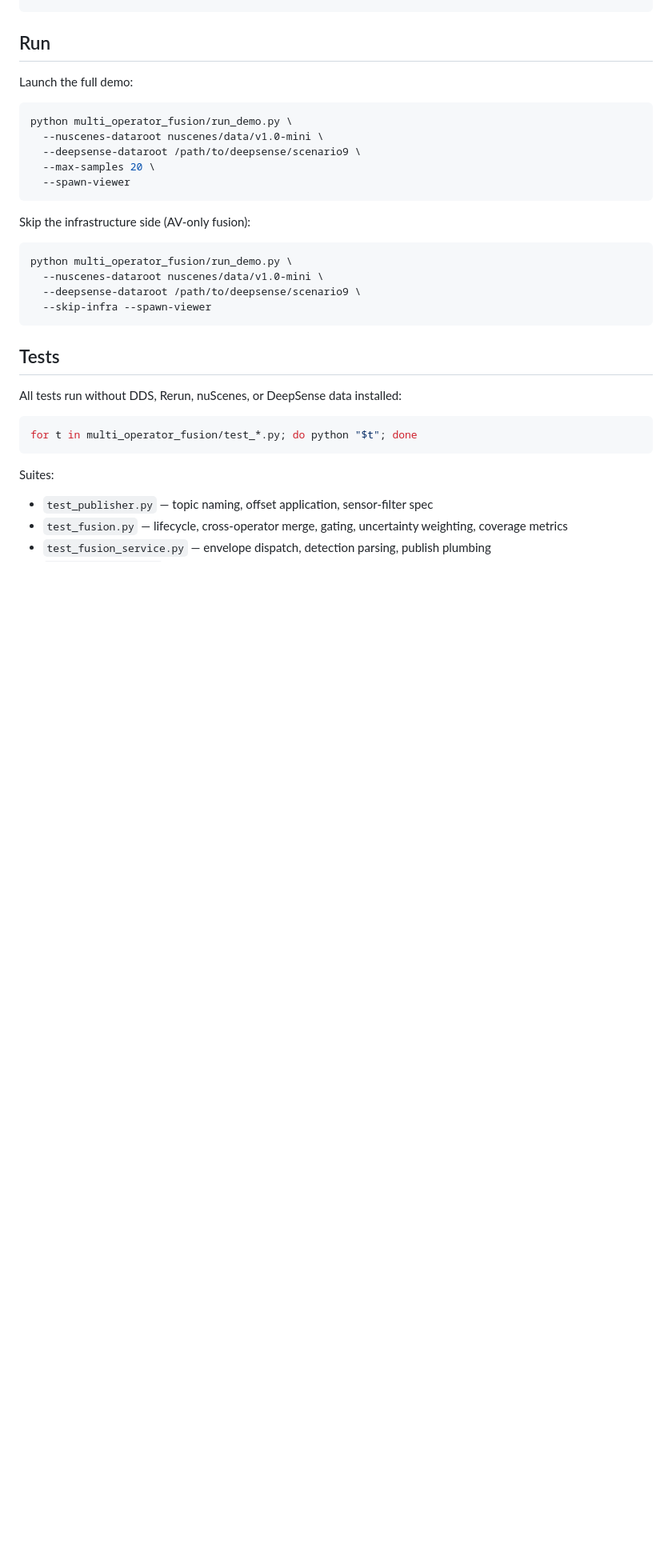
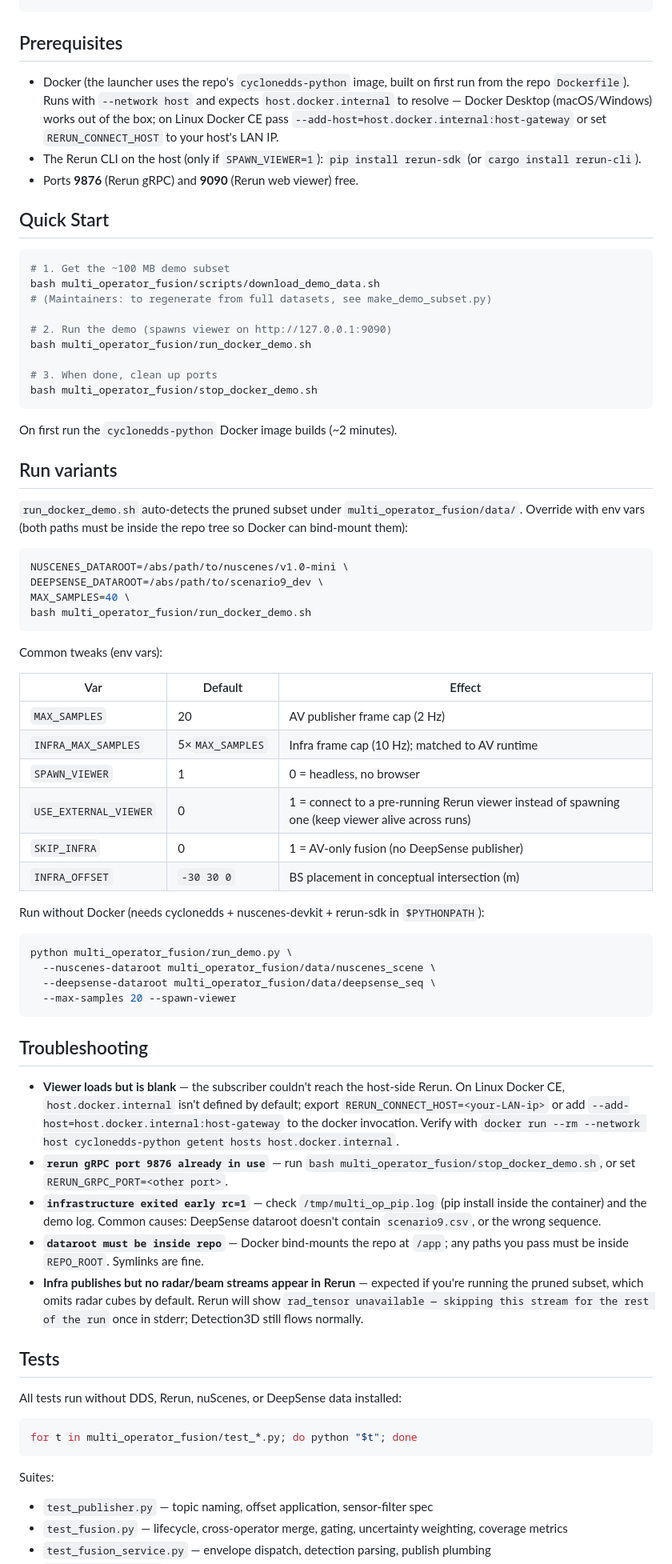
Before and after one commit to OpenArCloud/SpatialDDS-demo, a Markdown page: multi_operator_fusion/README.md, the part around the change. Shown at 80% size. Rendered like a GitHub page; blank space fills up the shorter version.

Commit message:
Add Quick Start + Prerequisites + Troubleshooting to fusion demo README
Covers: Docker + Rerun CLI prereqs, the 3-command quick start
(download subset / run / stop), env-var tweak table, the external-viewer
flow, and the known-issue list (Linux host.docker.internal, port
conflicts, pruned-subset rad_tensor warning).

Co-Authored-By: Claude Opus 4.6 (1M context) <noreply@anthropic.com>

````diff
--- a/multi_operator_fusion/README.md
+++ b/multi_operator_fusion/README.md
@@ -94,26 +94,88 @@ multi_operator_fusion/
 └── README.md
 ```
 
-## Run
+## Prerequisites
 
-Launch the full demo:
+- Docker (the launcher uses the repo's `cyclonedds-python` image, built on
+  first run from the repo `Dockerfile`). Runs with `--network host` and
+  expects `host.docker.internal` to resolve — Docker Desktop (macOS/Windows)
+  works out of the box; on Linux Docker CE pass
+  `--add-host=host.docker.internal:host-gateway` or set
+  `RERUN_CONNECT_HOST` to your host's LAN IP.
+- The Rerun CLI on the host (only if `SPAWN_VIEWER=1`):
+  `pip install rerun-sdk` (or `cargo install rerun-cli`).
+- Ports **9876** (Rerun gRPC) and **9090** (Rerun web viewer) free.
+
+## Quick Start
+
+```bash
+# 1. Get the ~100 MB demo subset
+bash multi_operator_fusion/scripts/download_demo_data.sh
+# (Maintainers: to regenerate from full datasets, see make_demo_subset.py)
+
+# 2. Run the demo (spawns viewer on http://127.0.0.1:9090)
+bash multi_operator_fusion/run_docker_demo.sh
+
+# 3. When done, clean up ports
+bash multi_operator_fusion/stop_docker_demo.sh
+```
+
+On first run the `cyclonedds-python` Docker image builds (~2 minutes).
+
+## Run variants
+
+`run_docker_demo.sh` auto-detects the pruned subset under
+`multi_operator_fusion/data/`. Override with env vars (both paths must be
+inside the repo tree so Docker can bind-mount them):
+
+```bash
+NUSCENES_DATAROOT=/abs/path/to/nuscenes/v1.0-mini \
+DEEPSENSE_DATAROOT=/abs/path/to/scenario9_dev \
+MAX_SAMPLES=40 \
+bash multi_operator_fusion/run_docker_demo.sh
+```
+
+Common tweaks (env vars):
+
+| Var | Default | Effect |
+|---|---|---|
+| `MAX_SAMPLES` | 20 | AV publisher frame cap (2 Hz) |
+| `INFRA_MAX_SAMPLES` | 5×`MAX_SAMPLES` | Infra frame cap (10 Hz); matched to AV runtime |
+| `SPAWN_VIEWER` | 1 | 0 = headless, no browser |
+| `USE_EXTERNAL_VIEWER` | 0 | 1 = connect to a pre-running Rerun viewer instead of spawning one (keep viewer alive across runs) |
+| `SKIP_INFRA` | 0 | 1 = AV-only fusion (no DeepSense publisher) |
+| `INFRA_OFFSET` | `-30 30 0` | BS placement in conceptual intersection (m) |
+
+Run without Docker (needs cyclonedds + nuscenes-devkit + rerun-sdk in
+`$PYTHONPATH`):
 
 ```bash
 python multi_operator_fusion/run_demo.py \
-  --nuscenes-dataroot nuscenes/data/v1.0-mini \
-  --deepsense-dataroot /path/to/deepsense/scenario9 \
-  --max-samples 20 \
-  --spawn-viewer
+  --nuscenes-dataroot multi_operator_fusion/data/nuscenes_scene \
+  --deepsense-dataroot multi_operator_fusion/data/deepsense_seq \
+  --max-samples 20 --spawn-viewer
 ```
 
-Skip the infrastructure side (AV-only fusion):
+## Troubleshooting
 
-```bash
-python multi_operator_fusion/run_demo.py \
-  --nuscenes-dataroot nuscenes/data/v1.0-mini \
-  --deepsense-dataroot /path/to/deepsense/scenario9 \
-  --skip-infra --spawn-viewer
-```
+- **Viewer loads but is blank** — the subscriber couldn't reach the
+  host-side Rerun. On Linux Docker CE, `host.docker.internal` isn't
+  defined by default; export `RERUN_CONNECT_HOST=<your-LAN-ip>` or
+  add `--add-host=host.docker.internal:host-gateway` to the docker
+  invocation. Verify with
+  `docker run --rm --network host cyclonedds-python getent hosts host.docker.internal`.
+- **`rerun gRPC port 9876 already in use`** — run
+  `bash multi_operator_fusion/stop_docker_demo.sh`, or set
+  `RERUN_GRPC_PORT=<other port>`.
+- **`infrastructure exited early rc=1`** — check `/tmp/multi_op_pip.log`
+  (pip install inside the container) and the demo log. Common causes:
+  DeepSense dataroot doesn't contain `scenario9.csv`, or the wrong sequence.
+- **`dataroot must be inside repo`** — Docker bind-mounts the repo at
+  `/app`; any paths you pass must be inside `REPO_ROOT`. Symlinks are fine.
+- **Infra publishes but no radar/beam streams appear in Rerun** — expected
+  if you're running the pruned subset, which omits radar cubes by default.
+  Rerun will show `rad_tensor unavailable — skipping this stream for the
+  rest of the run` once in stderr; Detection3D still flows normally.
 
 ## Tests
 
````
